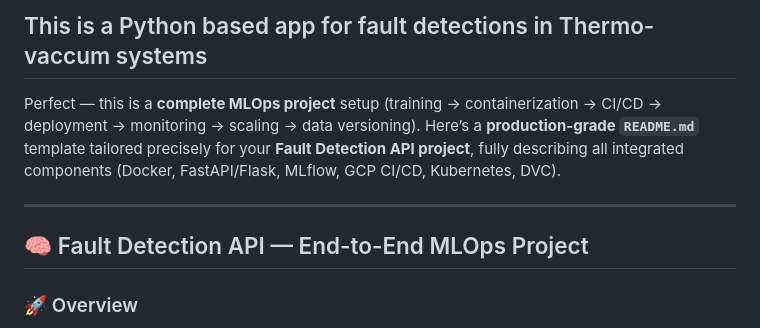
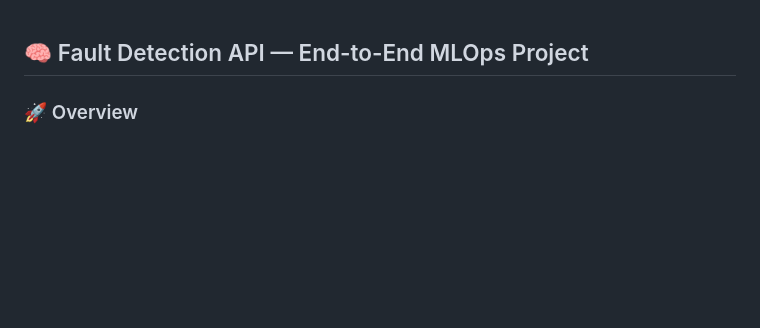
Before and after one commit to Aurosampad/MLOPS_MINOR_PROJECT_GCP, a Markdown page: README.md, the part around the change. Rendered like a GitHub page; blank space fills up the shorter version.

Commit message:
Update README to streamline project introduction
Removed introductory section about the project and its components.

```diff
--- a/README.md
+++ b/README.md
@@ -1,10 +1,3 @@
-## This is a Python based app for fault detections in Thermo-vaccum systems
-
-Perfect — this is a **complete MLOps project** setup (training → containerization → CI/CD → deployment → monitoring → scaling → data versioning).
-Here’s a **production-grade `README.md`** template tailored precisely for your **Fault Detection API project**, fully describing all integrated components (Docker, FastAPI/Flask, MLflow, GCP CI/CD, Kubernetes, DVC).
-
----
-
 ## 🧠 Fault Detection API — End-to-End MLOps Project
 
 ### 🚀 Overview
```
